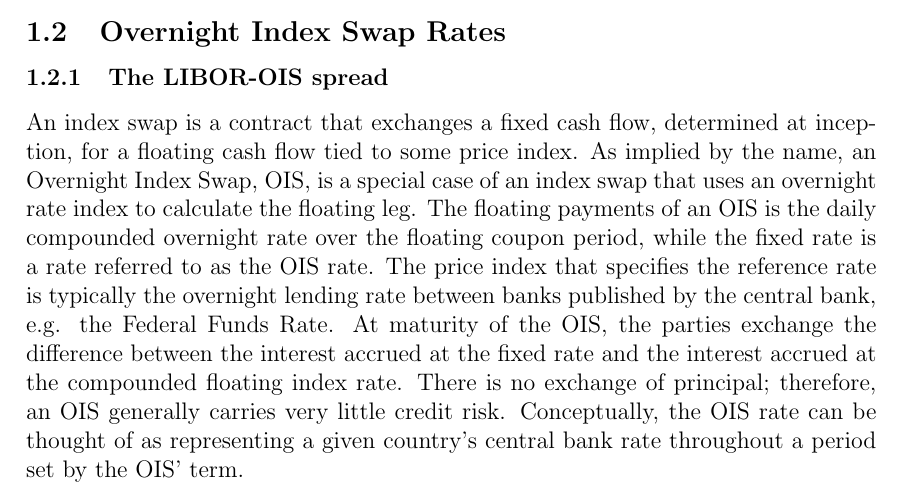
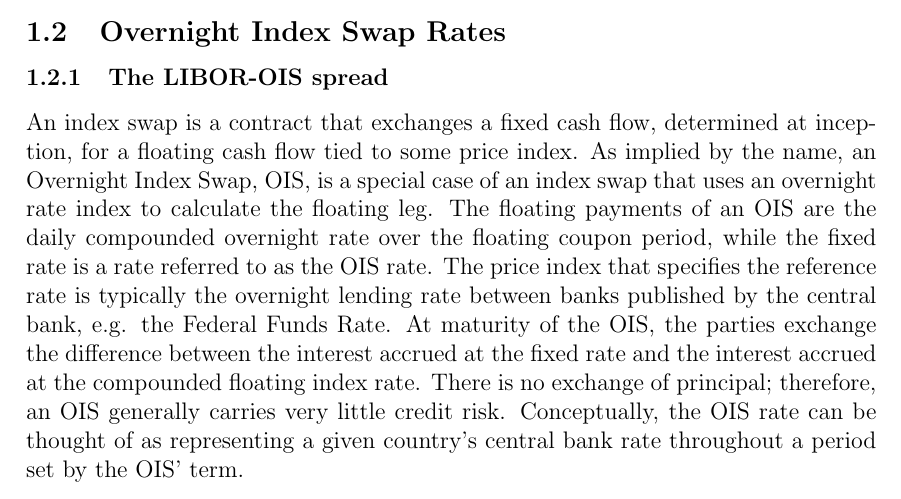
Before and after one commit to sebastianbaltser/master-thesis, a LaTeX thesis (thesis/main.tex, which reads thesis/content/body-matter/counterparty-credit-risk/ois.tex): part of page 8 of 55, cut so that both start at the same text. Compiled offline with pdfLaTeX.

Commit message:
Fix grammar
Co-authored-by: SebastianAgergaard <53473607+SebastianAgergaard@users.noreply.github.com>

```diff
--- a/thesis/content/body-matter/counterparty-credit-risk/ois.tex
+++ b/thesis/content/body-matter/counterparty-credit-risk/ois.tex
@@ -9,7 +9,7 @@
     for a floating cash flow tied to some price index.
     As implied by the name, an Overnight Index Swap, \OIS/, is a special case of an index swap
     that uses an overnight rate index to calculate the floating leg.
-    The floating payments of an \OIS/ is the daily compounded overnight rate
+    The floating payments of an \OIS/ are the daily compounded overnight rate
     over the floating coupon period,
     while the fixed rate is a rate referred to as the \OIS/ rate.
     The price index that specifies the reference rate is typically the overnight
```
